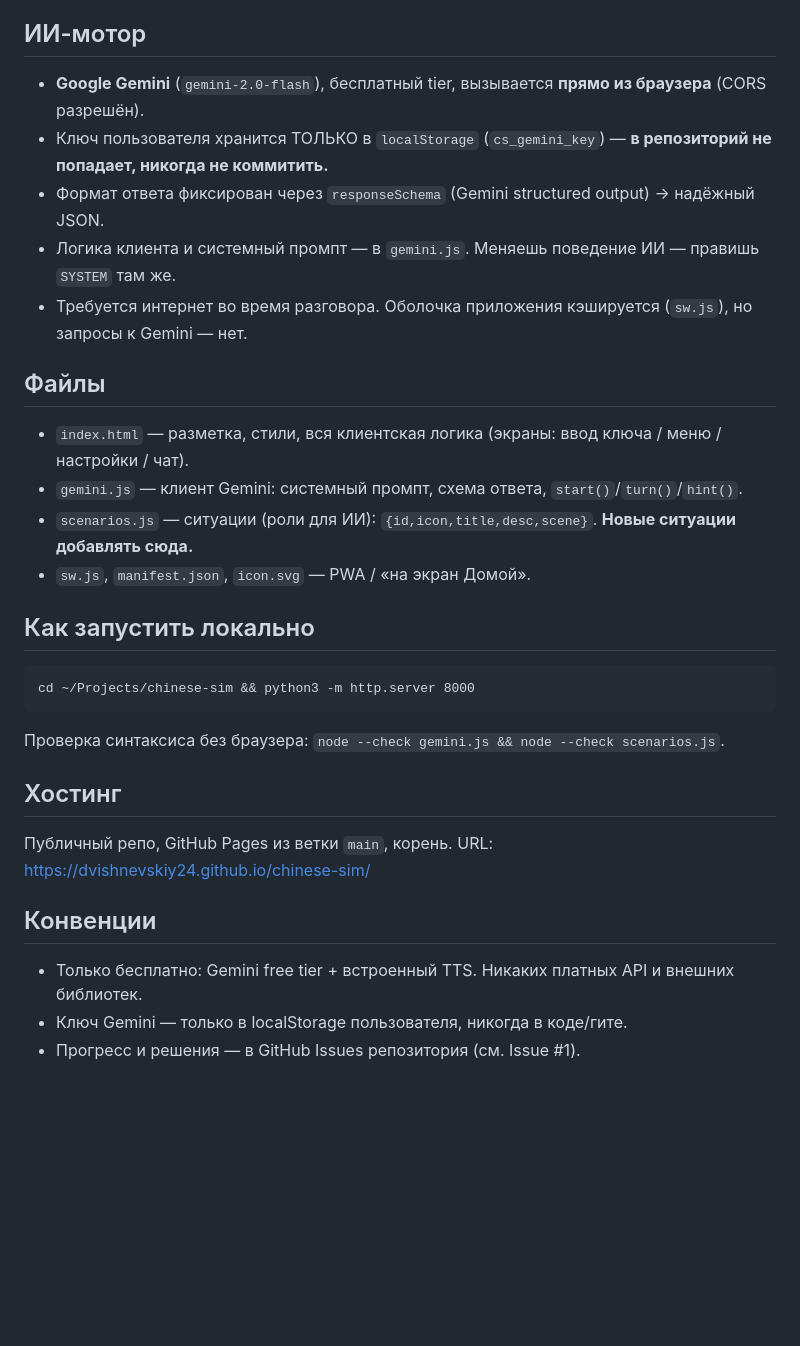
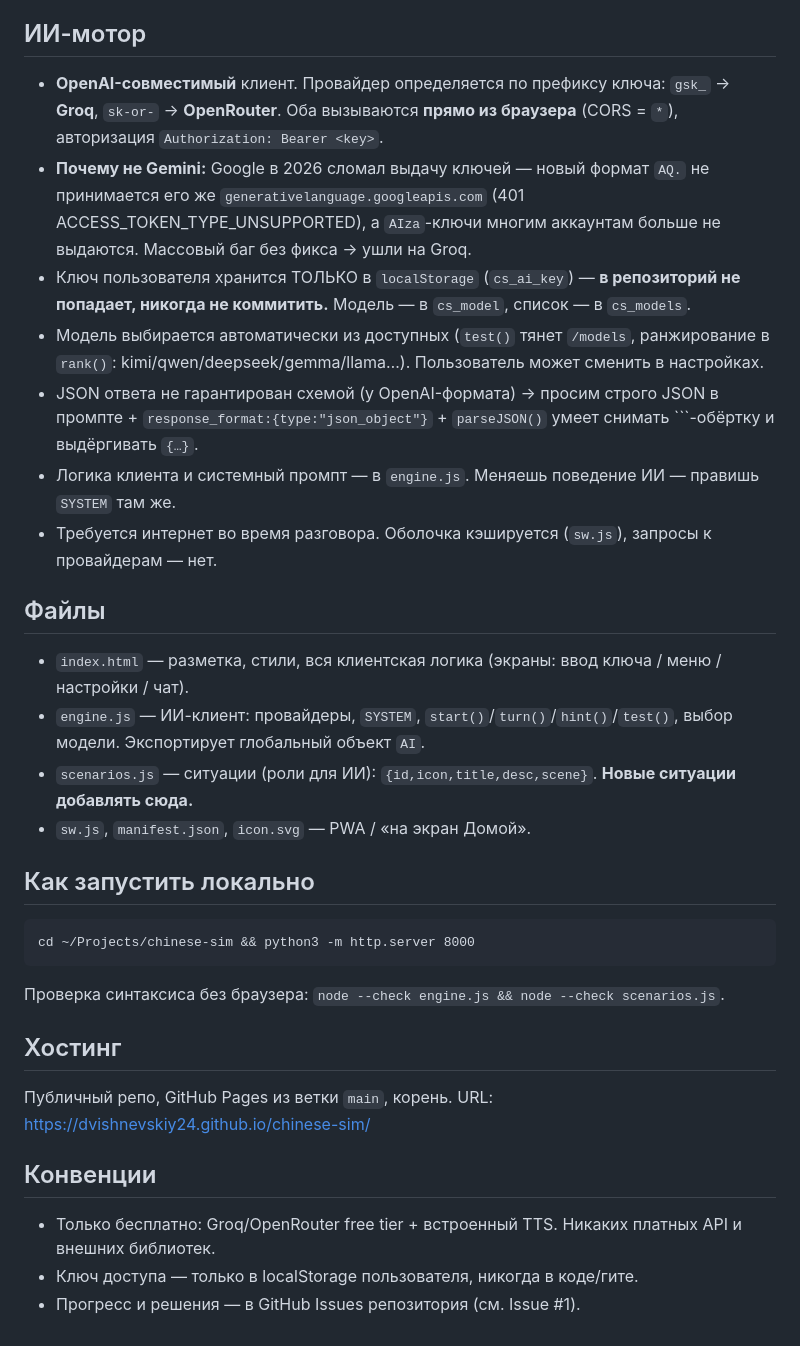
Before and after one commit to dvishnevskiy24/chinese-sim, a Markdown page: CLAUDE.md, the part around the change. Drawn GitHub-style; blank space fills up the shorter version.

Commit message:
docs: обновить CLAUDE.md под движок Groq/OpenRouter
Co-Authored-By: Claude Opus 5 <noreply@anthropic.com>

````diff
--- a/CLAUDE.md
+++ b/CLAUDE.md
@@ -18,15 +18,17 @@
 - Озвучка — встроенный голос iPhone (Web Speech API); в настройках выбор голоса и скорости.
 
 ## ИИ-мотор
-- **Google Gemini** (`gemini-2.0-flash`), бесплатный tier, вызывается **прямо из браузера** (CORS разрешён).
-- Ключ пользователя хранится ТОЛЬКО в `localStorage` (`cs_gemini_key`) — **в репозиторий не попадает, никогда не коммитить.**
-- Формат ответа фиксирован через `responseSchema` (Gemini structured output) → надёжный JSON.
-- Логика клиента и системный промпт — в `gemini.js`. Меняешь поведение ИИ — правишь `SYSTEM` там же.
-- Требуется интернет во время разговора. Оболочка приложения кэшируется (`sw.js`), но запросы к Gemini — нет.
+- **OpenAI-совместимый** клиент. Провайдер определяется по префиксу ключа: `gsk_` → **Groq**, `sk-or-` → **OpenRouter**. Оба вызываются **прямо из браузера** (CORS = `*`), авторизация `Authorization: Bearer <key>`.
+- **Почему не Gemini:** Google в 2026 сломал выдачу ключей — новый формат `AQ.` не принимается его же `generativelanguage.googleapis.com` (401 ACCESS_TOKEN_TYPE_UNSUPPORTED), а `AIza`-ключи многим аккаунтам больше не выдаются. Массовый баг без фикса → ушли на Groq.
+- Ключ пользователя хранится ТОЛЬКО в `localStorage` (`cs_ai_key`) — **в репозиторий не попадает, никогда не коммитить.** Модель — в `cs_model`, список — в `cs_models`.
+- Модель выбирается автоматически из доступных (`test()` тянет `/models`, ранжирование в `rank()`: kimi/qwen/deepseek/gemma/llama…). Пользователь может сменить в настройках.
+- JSON ответа не гарантирован схемой (у OpenAI-формата) → просим строго JSON в промпте + `response_format:{type:"json_object"}` + `parseJSON()` умеет снимать ```-обёртку и выдёргивать `{…}`.
+- Логика клиента и системный промпт — в `engine.js`. Меняешь поведение ИИ — правишь `SYSTEM` там же.
+- Требуется интернет во время разговора. Оболочка кэшируется (`sw.js`), запросы к провайдерам — нет.
 
 ## Файлы
 - `index.html` — разметка, стили, вся клиентская логика (экраны: ввод ключа / меню / настройки / чат).
-- `gemini.js` — клиент Gemini: системный промпт, схема ответа, `start()`/`turn()`/`hint()`.
+- `engine.js` — ИИ-клиент: провайдеры, `SYSTEM`, `start()`/`turn()`/`hint()`/`test()`, выбор модели. Экспортирует глобальный объект `AI`.
 - `scenarios.js` — ситуации (роли для ИИ): `{id,icon,title,desc,scene}`. **Новые ситуации добавлять сюда.**
 - `sw.js`, `manifest.json`, `icon.svg` — PWA / «на экран Домой».
 
@@ -34,12 +36,12 @@
 ```
 cd ~/Projects/chinese-sim && python3 -m http.server 8000
 ```
-Проверка синтаксиса без браузера: `node --check gemini.js && node --check scenarios.js`.
+Проверка синтаксиса без браузера: `node --check engine.js && node --check scenarios.js`.
 
 ## Хостинг
 Публичный репо, GitHub Pages из ветки `main`, корень. URL: https://dvishnevskiy24.github.io/chinese-sim/
 
 ## Конвенции
-- Только бесплатно: Gemini free tier + встроенный TTS. Никаких платных API и внешних библиотек.
-- Ключ Gemini — только в localStorage пользователя, никогда в коде/гите.
+- Только бесплатно: Groq/OpenRouter free tier + встроенный TTS. Никаких платных API и внешних библиотек.
+- Ключ доступа — только в localStorage пользователя, никогда в коде/гите.
 - Прогресс и решения — в GitHub Issues репозитория (см. Issue #1).
````
